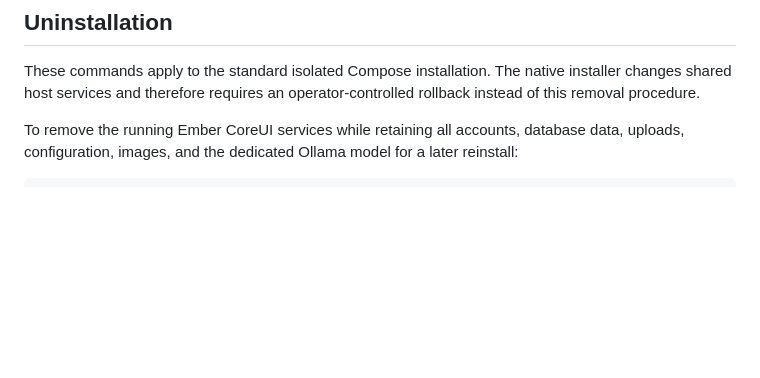
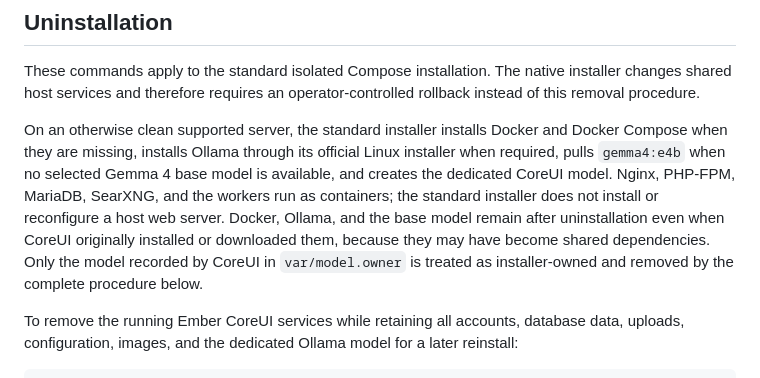
Before and after one commit to Starlight-Unit-Studio/coreui, a Markdown page: README.md, the part around the change. GitHub-like rendering; blank space fills up the shorter version.

Commit message:
Abhängigkeiten auf sauberen Servern erklären (#11)
Dokumentiert automatische Installation und konservative Deinstallation gemeinsam nutzbarer Server-Abhaengigkeiten.

````diff
--- a/README.md
+++ b/README.md
@@ -513,6 +513,8 @@ sudo tar -C /opt -czf /var/backups/ember-coreui/files.tgz \
 
 These commands apply to the standard isolated Compose installation. The native installer changes shared host services and therefore requires an operator-controlled rollback instead of this removal procedure.
 
+On an otherwise clean supported server, the standard installer installs Docker and Docker Compose when they are missing, installs Ollama through its official Linux installer when required, pulls `gemma4:e4b` when no selected Gemma 4 base model is available, and creates the dedicated CoreUI model. Nginx, PHP-FPM, MariaDB, SearXNG, and the workers run as containers; the standard installer does not install or reconfigure a host web server. Docker, Ollama, and the base model remain after uninstallation even when CoreUI originally installed or downloaded them, because they may have become shared dependencies. Only the model recorded by CoreUI in `var/model.owner` is treated as installer-owned and removed by the complete procedure below.
+
 To remove the running Ember CoreUI services while retaining all accounts, database data, uploads, configuration, images, and the dedicated Ollama model for a later reinstall:
 
 ```bash
````
